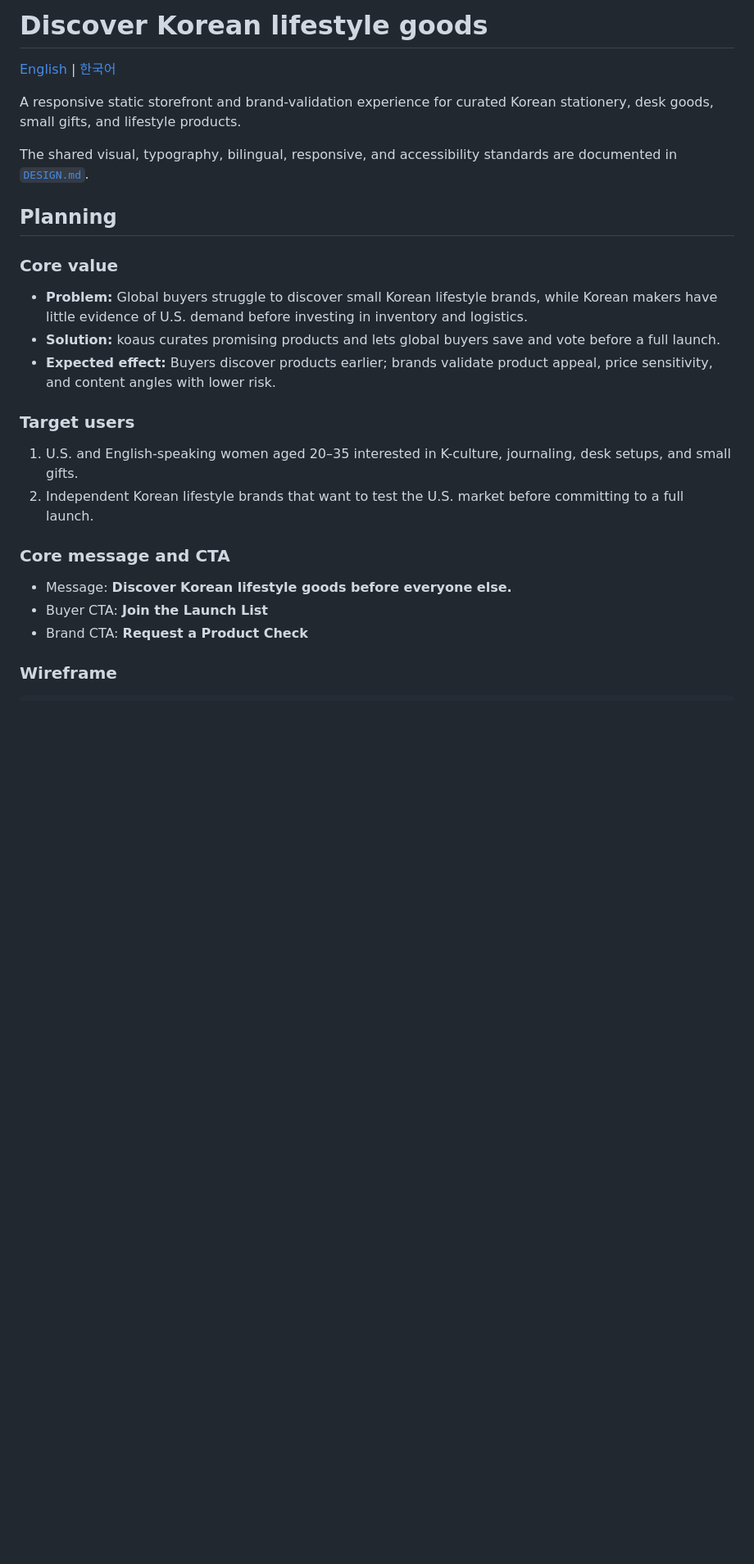
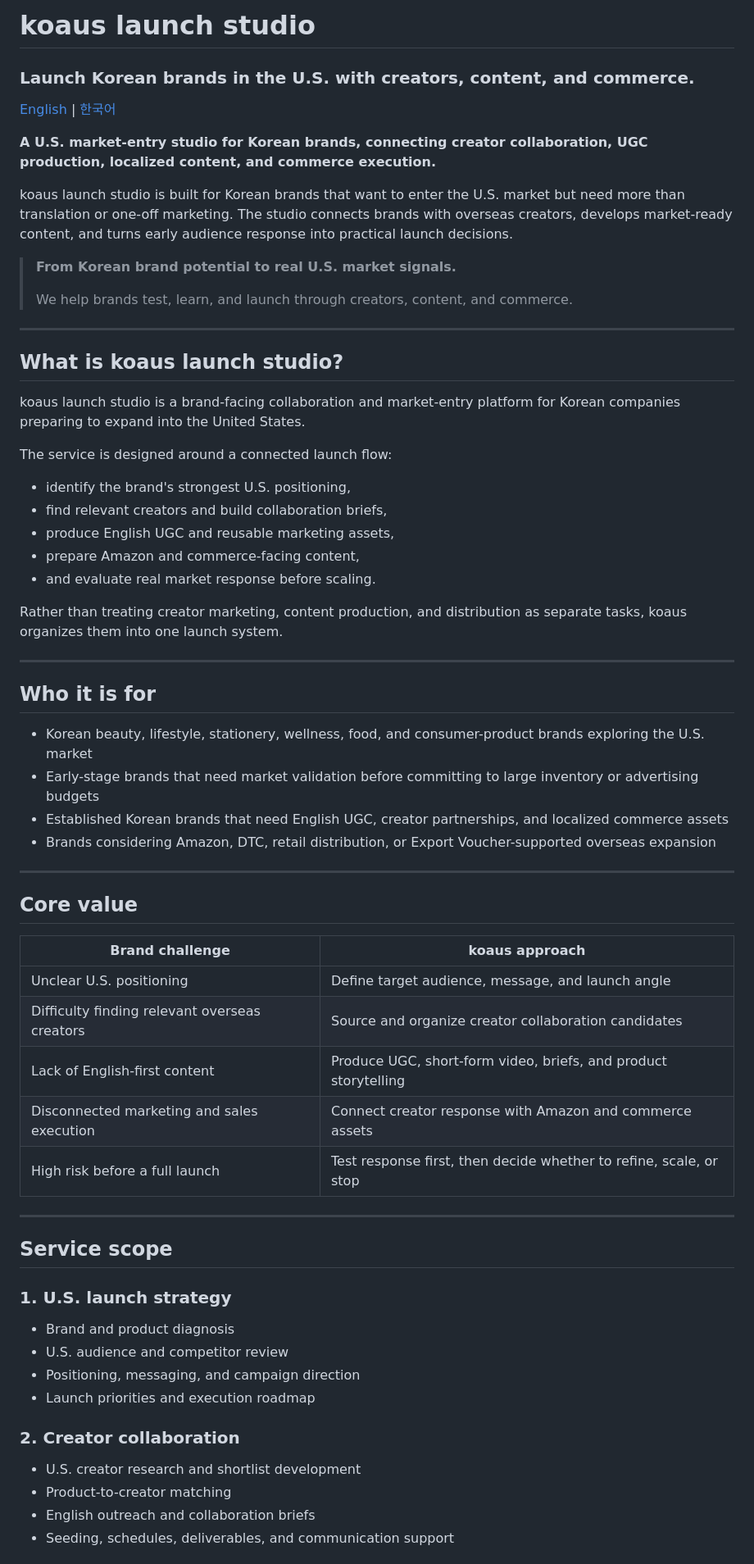
Before and after one commit to Jubileekim/koaus-landing-page, a Markdown page: README.md, the part around one of its changes. Shown at 82% size. GitHub-like rendering; blank space fills up the shorter version.

```diff
--- a/README.md
+++ b/README.md
@@ -1,28 +1,69 @@
-# Discover Korean lifestyle goods
+# koaus launch studio
+
+### Launch Korean brands in the U.S. with creators, content, and commerce.
 
 [English](README.md) | [한국어](README.ko.md)
 
-A responsive static storefront and brand-validation experience for curated Korean stationery, desk goods, small gifts, and lifestyle products.
+**A U.S. market-entry studio for Korean brands, connecting creator collaboration, UGC production, localized content, and commerce execution.**
 
-The shared visual, typography, bilingual, responsive, and accessibility standards are documented in [`DESIGN.md`](DESIGN.md).
+koaus launch studio is built for Korean brands that want to enter the U.S. market but need more than translation or one-off marketing. The studio connects brands with overseas creators, develops market-ready content, and turns early audience response into practical launch decisions.
 
-## Planning
+> **From Korean brand potential to real U.S. market signals.**
+>
+> We help brands test, learn, and launch through creators, content, and commerce.
 
-### Core value
+---
 
-- **Problem:** Global buyers struggle to discover small Korean lifestyle brands, while Korean makers have little evidence of U.S. demand before investing in inventory and logistics.
-- **Solution:** koaus curates promising products and lets global buyers save and vote before a full launch.
-- **Expected effect:** Buyers discover products earlier; brands validate product appeal, price sensitivity, and content angles with lower risk.
+## What is koaus launch studio?
 
-### Target users
+koaus launch studio is a brand-facing collaboration and market-entry platform for Korean companies preparing to expand into the United States.
 
-1. U.S. and English-speaking women aged 20–35 interested in K-culture, journaling, desk setups, and small gifts.
-2. Independent Korean lifestyle brands that want to test the U.S. market before committing to a full launch.
+The service is designed around a connected launch flow:
 
-### Core message and CTA
+- identify the brand's strongest U.S. positioning,
+- find relevant creators and build collaboration briefs,
+- produce English UGC and reusable marketing assets,
+- prepare Amazon and commerce-facing content,
+- and evaluate real market response before scaling.
 
-- Message: **Discover Korean lifestyle goods before everyone else.**
-- Buyer CTA: **Join the Launch List**
-- Brand CTA: **Request a Product Check**
+Rather than treating creator marketing, content production, and distribution as separate tasks, koaus organizes them into one launch system.
 
-### Wireframe
+---
+
+## Who it is for
+
+- Korean beauty, lifestyle, stationery, wellness, food, and consumer-product brands exploring the U.S. market
+- Early-stage brands that need market validation before committing to large inventory or advertising budgets
+- Established Korean brands that need English UGC, creator partnerships, and localized commerce assets
+- Brands considering Amazon, DTC, retail distribution, or Export Voucher-supported overseas expansion
+
+---
+
+## Core value
+
+| Brand challenge | koaus approach |
+|---|---|
+| Unclear U.S. positioning | Define target audience, message, and launch angle |
+| Difficulty finding relevant overseas creators | Source and organize creator collaboration candidates |
+| Lack of English-first content | Produce UGC, short-form video, briefs, and product storytelling |
+| Disconnected marketing and sales execution | Connect creator response with Amazon and commerce assets |
+| High risk before a full launch | Test response first, then decide whether to refine, scale, or stop |
+
+---
+
+## Service scope
+
+### 1. U.S. launch strategy
+
+- Brand and product diagnosis
+- U.S. audience and competitor review
+- Positioning, messaging, and campaign direction
+- Launch priorities and execution roadmap
+
+### 2. Creator collaboration
+
+- U.S. creator research and shortlist development
+- Product-to-creator matching
+- English outreach and collaboration briefs
+- Seeding, schedules, deliverables, and communication support
+
```
Also changed, not shown: other parts of README.md (+103 -65 lines).
